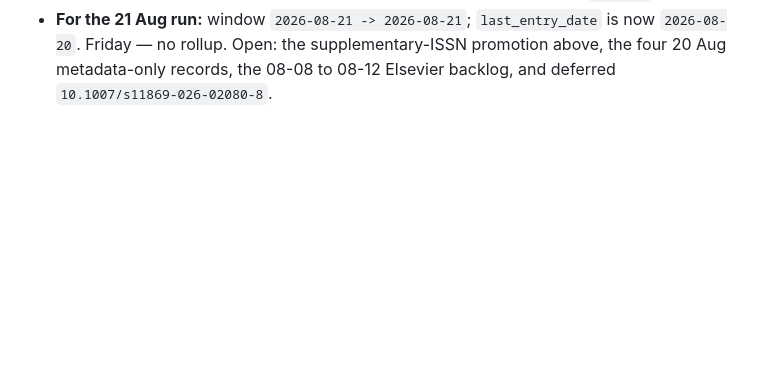
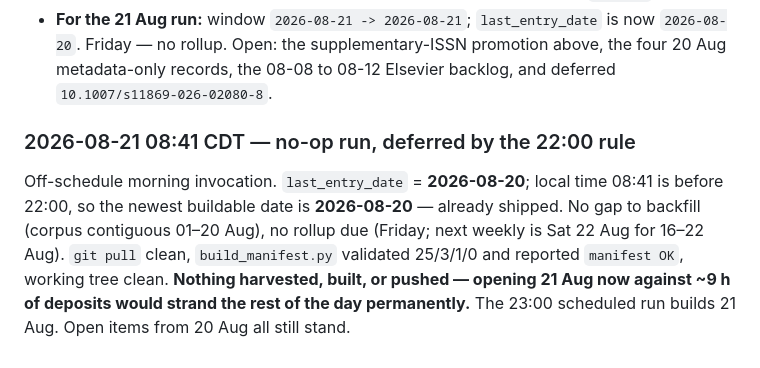
Before and after one commit to mi3nts/Background_Research_Reports, a Markdown page: claude/PIPELINE.md, the part around the change. GitHub-like rendering; blank space fills up the shorter version.

Commit message:
Run log 2026-08-21: no-op, deferred by 22:00 rule (last_entry_date already 2026-08-20)

```diff
--- a/claude/PIPELINE.md
+++ b/claude/PIPELINE.md
@@ -1340,3 +1340,12 @@ generated Saturday 22 Aug for 16–22 Aug.
   `2026-08-20`. Friday — no rollup. Open: the supplementary-ISSN promotion above, the
   four 20 Aug metadata-only records, the 08-08 to 08-12 Elsevier backlog, and deferred
   `10.1007/s11869-026-02080-8`.
+
+### 2026-08-21 08:41 CDT — no-op run, deferred by the 22:00 rule
+Off-schedule morning invocation. `last_entry_date` = **2026-08-20**; local time 08:41 is
+before 22:00, so the newest buildable date is **2026-08-20** — already shipped. No gap to
+backfill (corpus contiguous 01–20 Aug), no rollup due (Friday; next weekly is Sat 22 Aug
+for 16–22 Aug). `git pull` clean, `build_manifest.py` validated 25/3/1/0 and reported
+`manifest OK`, working tree clean. **Nothing harvested, built, or pushed — opening 21 Aug
+now against ~9 h of deposits would strand the rest of the day permanently.** The 23:00
+scheduled run builds 21 Aug. Open items from 20 Aug all still stand.
```
